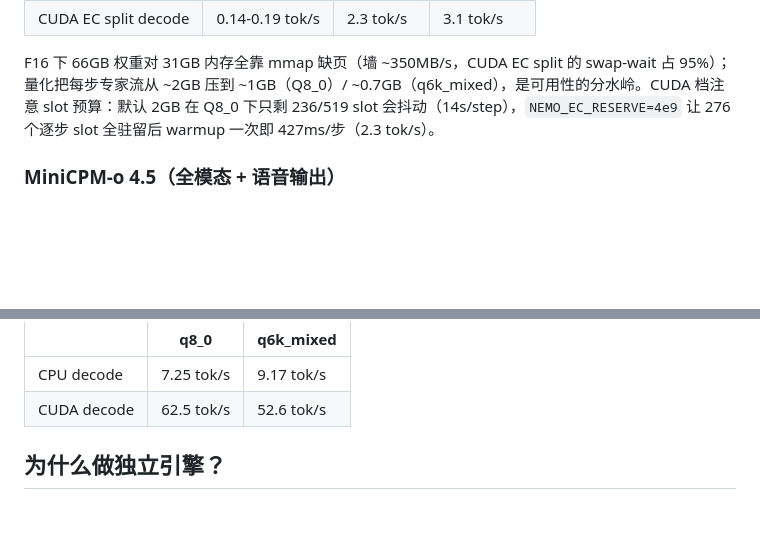
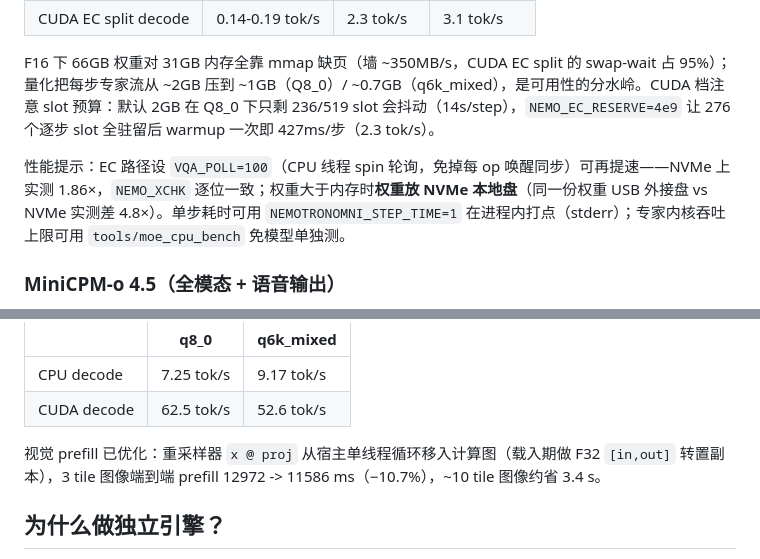
Before and after one commit to SkYContact/SkyVision.cpp, a Markdown page: README.md, 2 parts joined by grey strips. Rendered like a GitHub page; blank space fills up the shorter version.

```diff
--- a/README.md
+++ b/README.md
@@ -843,6 +843,8 @@ vqa-cli --model nemotronomni-q8_0.gguf --tokenizer models/nemotron3omni \
 F16 下 66GB 权重对 31GB 内存全靠 mmap 缺页（墙 ~350MB/s，CUDA EC split 的 swap-wait 占 95%）；
 量化把每步专家流从 ~2GB 压到 ~1GB（Q8_0）/ ~0.7GB（q6k_mixed），是可用性的分水岭。CUDA 档注意 slot 预算：默认 2GB 在 Q8_0 下只剩 236/519 slot 会抖动（14s/step），`NEMO_EC_RESERVE=4e9` 让 276 个逐步 slot 全驻留后 warmup 一次即 427ms/步（2.3 tok/s）。
 
+性能提示：EC 路径设 `VQA_POLL=100`（CPU 线程 spin 轮询，免掉每 op 唤醒同步）可再提速——NVMe 上实测 1.86×，`NEMO_XCHK` 逐位一致；权重大于内存时**权重放 NVMe 本地盘**（同一份权重 USB 外接盘 vs NVMe 实测差 4.8×）。单步耗时可用 `NEMOTRONOMNI_STEP_TIME=1` 在进程内打点（stderr）；专家内核吞吐上限可用 `tools/moe_cpu_bench` 免模型单独测。
+
 ### MiniCPM-o 4.5（全模态 + 语音输出）
 
 OpenBMB 的 8B 级全模态模型（图/音/文进、**文本出 + 可选语音出**）：**Qwen3-8B 稠密主干**
@@ -914,6 +916,9 @@ wav SNR 12.6dB（AR 采样 RNG 对齐不可行，parity 口径=同噪声门）
 |---|---|---|
 | CPU decode | 7.25 tok/s | 9.17 tok/s |
 | CUDA decode | 62.5 tok/s | 52.6 tok/s |
+
+视觉 prefill 已优化：重采样器 `x @ proj` 从宿主单线程循环移入计算图（载入期做 F32 `[in,out]`
+转置副本），3 tile 图像端到端 prefill 12972 -> 11586 ms（−10.7%），~10 tile 图像约省 3.4 s。
 
 ## 为什么做独立引擎？
 
```
Also changed, not shown: README.en.md (+11 -0 lines).
